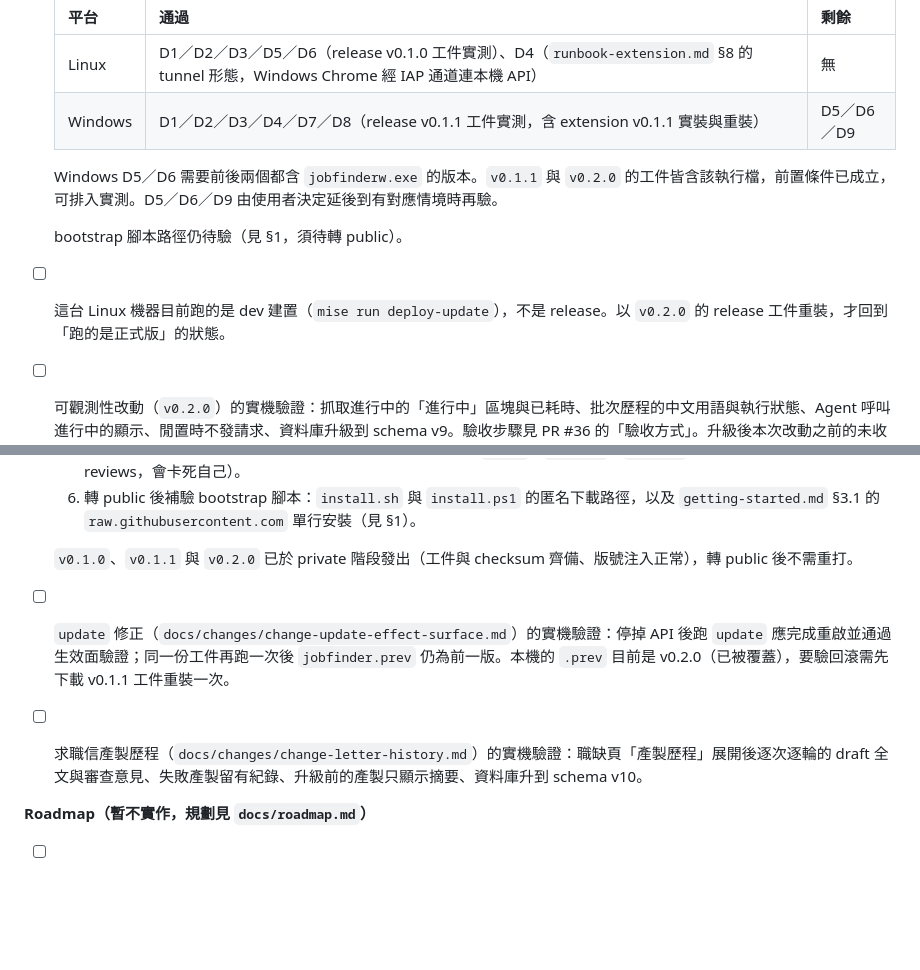
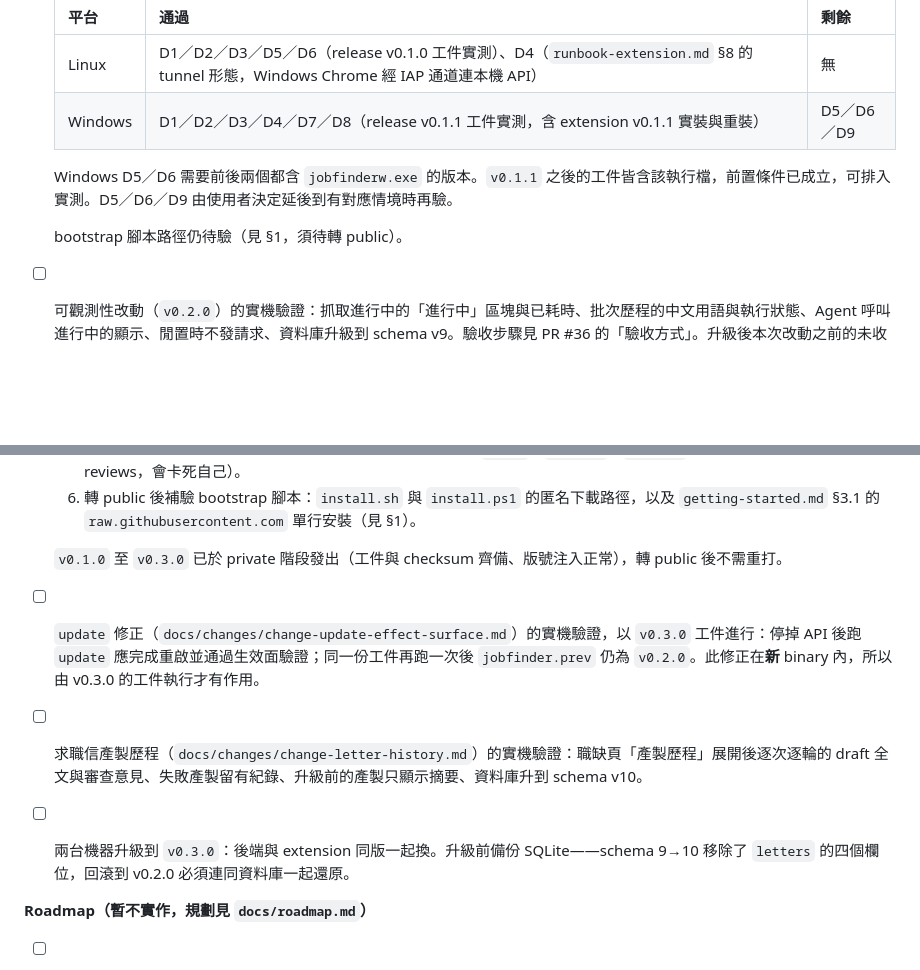
Before and after one commit to dccoding1118/job-finder, a Markdown page: STATUS.md, 2 parts joined by grey strips. Drawn GitHub-style; blank space fills up the shorter version.

Commit message:
docs: STATUS 隨 v0.3.0 發版更新待驗項與版號敘述 (#39)
Co-authored-by: Claude Opus 5 <noreply@anthropic.com>

```diff
--- a/STATUS.md
+++ b/STATUS.md
@@ -17,11 +17,9 @@
   | Linux | D1／D2／D3／D5／D6（release v0.1.0 工件實測）、D4（`runbook-extension.md` §8 的 tunnel 形態，Windows Chrome 經 IAP 通道連本機 API） | 無 |
   | Windows | D1／D2／D3／D4／D7／D8（release v0.1.1 工件實測，含 extension v0.1.1 實裝與重裝） | D5／D6／D9 |
 
-  Windows D5／D6 需要前後兩個都含 `jobfinderw.exe` 的版本。`v0.1.1` 與 `v0.2.0` 的工件皆含該執行檔，前置條件已成立，可排入實測。D5／D6／D9 由使用者決定延後到有對應情境時再驗。
+  Windows D5／D6 需要前後兩個都含 `jobfinderw.exe` 的版本。`v0.1.1` 之後的工件皆含該執行檔，前置條件已成立，可排入實測。D5／D6／D9 由使用者決定延後到有對應情境時再驗。
 
   bootstrap 腳本路徑仍待驗（見 §1，須待轉 public）。
-
-- [ ] 這台 Linux 機器目前跑的是 dev 建置（`mise run deploy-update`），不是 release。以 `v0.2.0` 的 release 工件重裝，才回到「跑的是正式版」的狀態。
 
 - [ ] 可觀測性改動（`v0.2.0`）的實機驗證：抓取進行中的「進行中」區塊與已耗時、批次歷程的中文用語與執行狀態、Agent 呼叫進行中的顯示、閒置時不發請求、資料庫升級到 schema v9。驗收步驟見 PR #36 的「驗收方式」。升級後本次改動之前的未收尾批次會顯示為「已中斷」，屬預期行為。
 
@@ -35,11 +33,13 @@
   5. 全綠合併 → 設 main 分支保護（required status checks 填 `check`、`windows`、`analyze`；solo dev 不設 required reviews，會卡死自己）。
   6. 轉 public 後補驗 bootstrap 腳本：`install.sh` 與 `install.ps1` 的匿名下載路徑，以及 `getting-started.md` §3.1 的 `raw.githubusercontent.com` 單行安裝（見 §1）。
 
-  `v0.1.0`、`v0.1.1` 與 `v0.2.0` 已於 private 階段發出（工件與 checksum 齊備、版號注入正常），轉 public 後不需重打。
+  `v0.1.0` 至 `v0.3.0` 已於 private 階段發出（工件與 checksum 齊備、版號注入正常），轉 public 後不需重打。
 
-- [ ] `update` 修正（`docs/changes/change-update-effect-surface.md`）的實機驗證：停掉 API 後跑 `update` 應完成重啟並通過生效面驗證；同一份工件再跑一次後 `jobfinder.prev` 仍為前一版。本機的 `.prev` 目前是 v0.2.0（已被覆蓋），要驗回滾需先下載 v0.1.1 工件重裝一次。
+- [ ] `update` 修正（`docs/changes/change-update-effect-surface.md`）的實機驗證，以 `v0.3.0` 工件進行：停掉 API 後跑 `update` 應完成重啟並通過生效面驗證；同一份工件再跑一次後 `jobfinder.prev` 仍為 `v0.2.0`。此修正在**新** binary 內，所以由 v0.3.0 的工件執行才有作用。
 
 - [ ] 求職信產製歷程（`docs/changes/change-letter-history.md`）的實機驗證：職缺頁「產製歷程」展開後逐次逐輪的 draft 全文與審查意見、失敗產製留有紀錄、升級前的產製只顯示摘要、資料庫升到 schema v10。
+
+- [ ] 兩台機器升級到 `v0.3.0`：後端與 extension 同版一起換。升級前備份 SQLite——schema 9→10 移除了 `letters` 的四個欄位，回滾到 v0.2.0 必須連同資料庫一起還原。
 
 **Roadmap（暫不實作，規劃見 `docs/roadmap.md`）**
 
```
